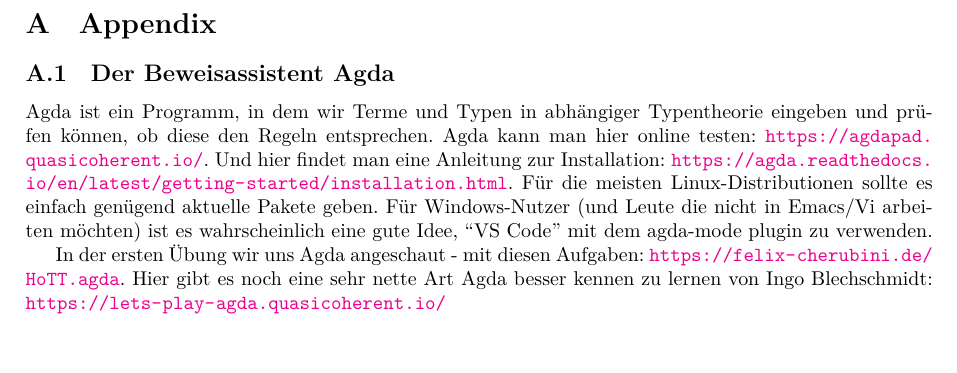
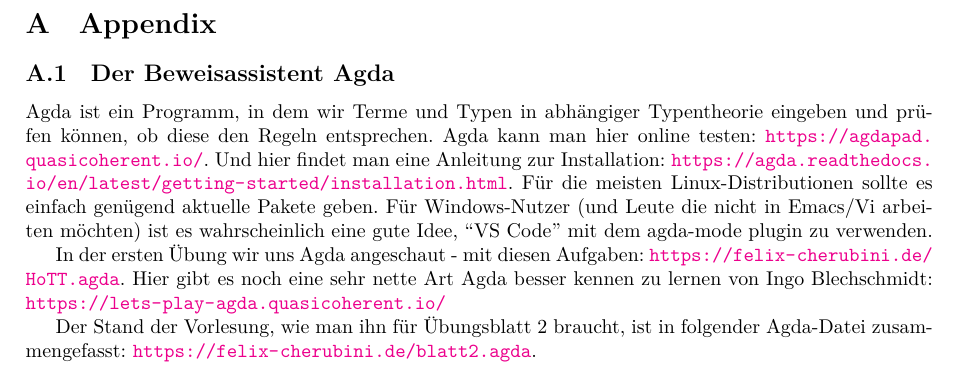
Before and after one commit to felixwellen/HoTT-WS-25-26, a LaTeX document (skript/main.tex, which reads skript/appendix.tex): part of page 10 of 12, cut so that both start at the same text. Compiled offline with XeLaTeX.

Commit message:
link auf neue agda-datei im skrit, ups

```diff
--- a/skript/appendix.tex
+++ b/skript/appendix.tex
@@ -4,3 +4,5 @@ Agda ist ein Programm, in dem wir Terme und Typen in abhängiger Typentheorie ei
 In der ersten Übung wir uns Agda angeschaut - mit diesen Aufgaben: \url{https://felix-cherubini.de/HoTT.agda}.
 Hier gibt es noch eine sehr nette Art Agda besser kennen zu lernen von Ingo Blechschmidt:
 \url{https://lets-play-agda.quasicoherent.io/}
+
+Der Stand der Vorlesung, wie man ihn für Übungsblatt 2 braucht, ist in folgender Agda-Datei zusammengefasst: \url{https://felix-cherubini.de/blatt2.agda}.
```
Also changed, not shown: 1 other file.
